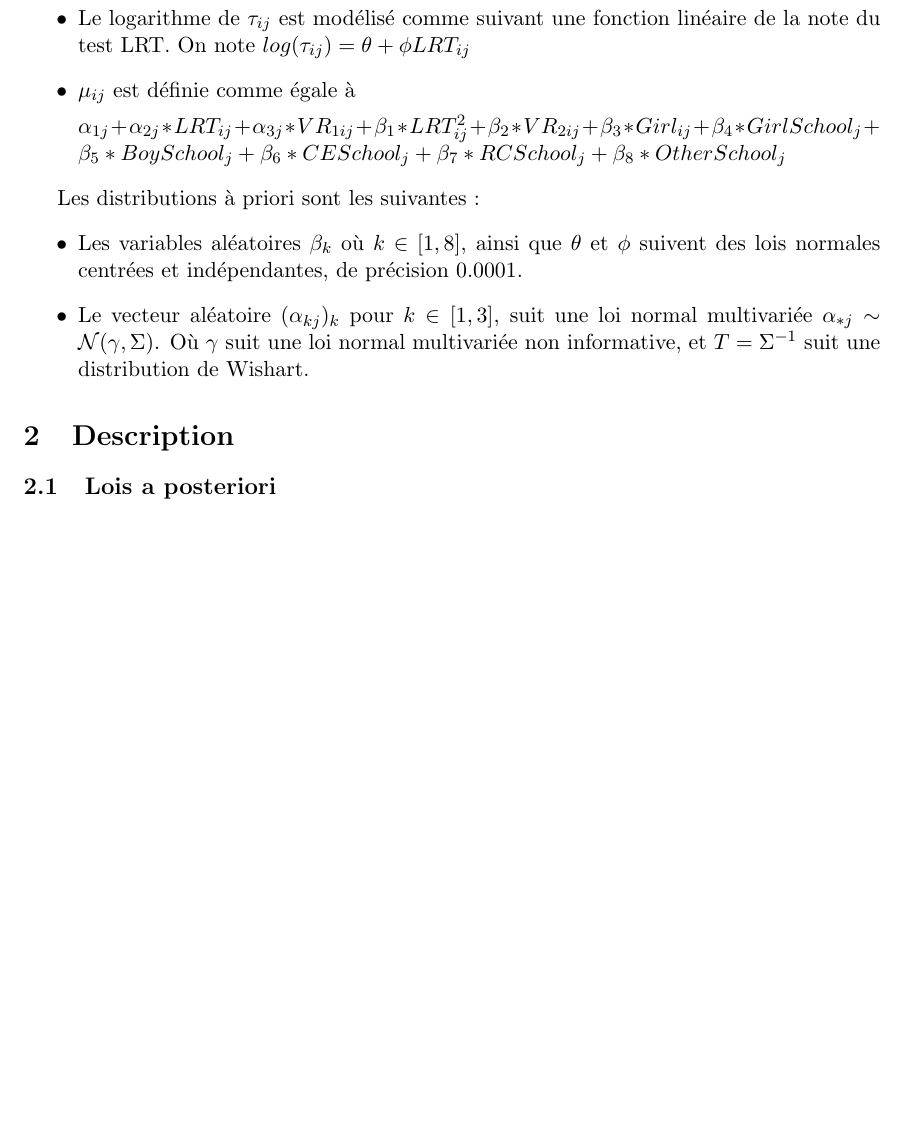
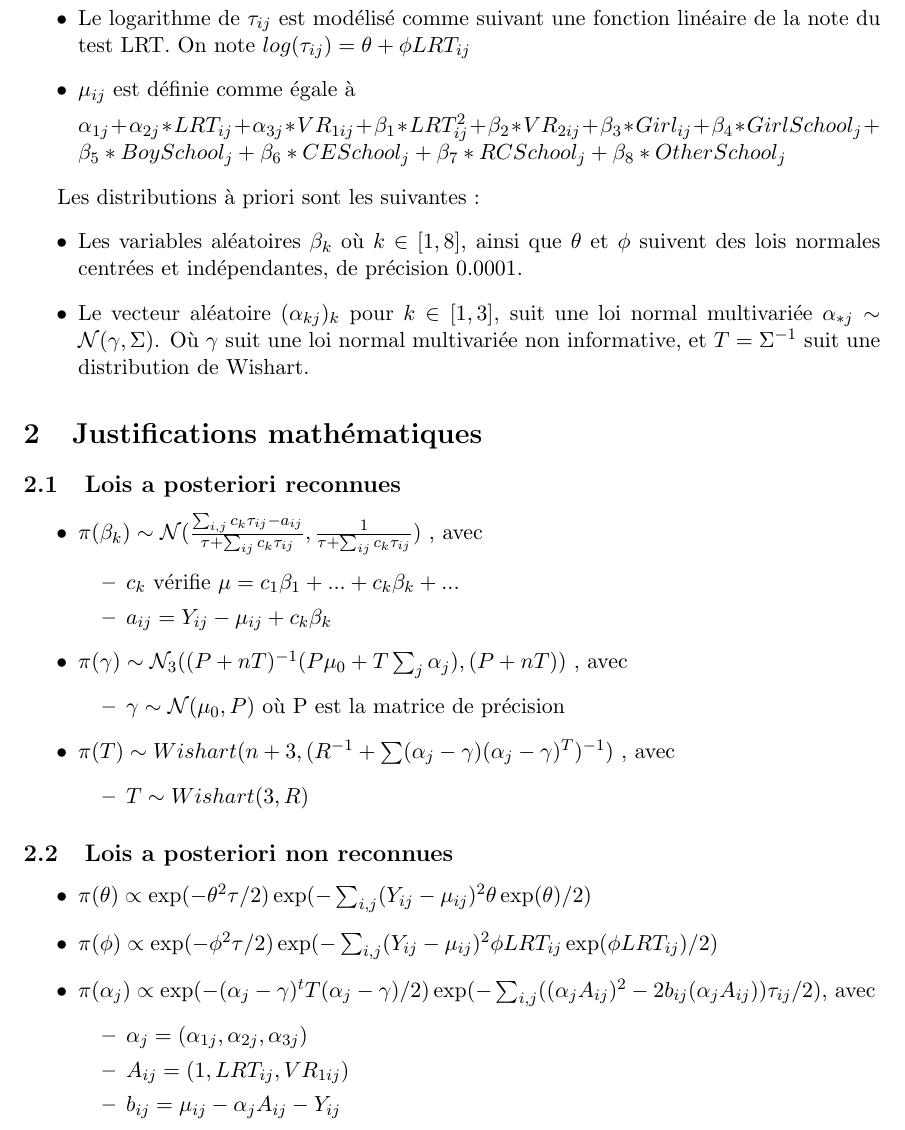
Before and after one commit to chmda/bayes-project-1, a LaTeX document (report/main.tex, which reads report/sections/justifications.tex): part of page 2 of 2 before the commit and part of page 2 of 3 after it, cut so that both start at the same text, the shorter picture padded with empty space. Compiled offline with pdfLaTeX.

Commit message:
Ajout de la partie mathématiques dans le rapport

```diff
--- a/report/sections/justifications.tex
+++ b/report/sections/justifications.tex
@@ -1,3 +1,45 @@
- \section{Description}
+ \section{Justifications mathématiques}
 
-   \subsection{Lois a posteriori}
+   \subsection{Lois a posteriori reconnues}
+
+    \begin{itemize}
+
+        \item $\pi(\beta_k)  \sim \mathcal{N} (\frac{\sum_{i,j}c_k \tau_{ij}-a_{ij}}{\tau + \sum_{ij}c_k \tau_{ij}}, \frac{1}{\tau + \sum_{ij}c_k \tau_{ij}})$ , avec
+        \begin{itemize}
+            \item $c_k$ vérifie $\mu = c_1\beta_1 + ... + c_k\beta_k + ...$
+            \item $a_{ij} = Y_{ij} - \mu_{ij} + c_k\beta_k$
+        \end{itemize}
+
+        \item $\pi(\gamma) \sim \mathcal{N}_3 ((P+nT)^{-1}(P\mu_0 +T\sum_j \alpha_j),(P+nT))$ , avec
+        \begin{itemize}
+            \item $\gamma \sim \mathcal{N}(\mu_0,P)$ où P est la matrice de précision
+        \end{itemize}
+
+        \item $\pi(T) \sim Wishart(n+3, (R^{-1}+ \sum(\alpha_j - \gamma)(\alpha_j - \gamma)^T)^{-1})$ , avec
+        \begin{itemize}
+            \item $T \sim Wishart(3,R)$
+        \end{itemize}
+
+    \end{itemize}
+
+
+
+   \subsection{Lois a posteriori non reconnues}
+
+    \begin{itemize}
+
+        \item $\pi(\theta) \propto \exp(-\theta^2 \tau /2) \exp(-\sum_{i,j}(Y_{ij} - \mu_{ij})^2 \theta \exp(\theta)/2)$
+
+
+
+        \item $\pi(\phi) \propto \exp(-\phi^2 \tau /2) \exp(-\sum_{i,j}(Y_{ij} - \mu_{ij})^2 \phi LRT_{ij} \exp(\phi LRT_{ij})/2)$
+
+
+        \item $\pi(\alpha_j) \propto \exp(-(\alpha_j - \gamma)^t T (\alpha_j - \gamma)/2) \exp(-\sum_{i,j}((\alpha_j A_{ij})^2 -2b_{ij}(\alpha_j A_{ij})) \tau_{ij}/2)$, avec
+        \begin{itemize}
+            \item $\alpha_j = (\alpha_{1j}, \alpha_{2j}, \alpha_{3j})$
+            \item $A_{ij} = (1, LRT_{ij}, VR_{1ij})$
+            \item $b_{ij} = \mu_{ij} - \alpha_j A_{ij} - Y_{ij}$
+        \end{itemize}
+
+    \end{itemize}
```
Also changed, not shown: report/rapport (temp).pdf (added).
